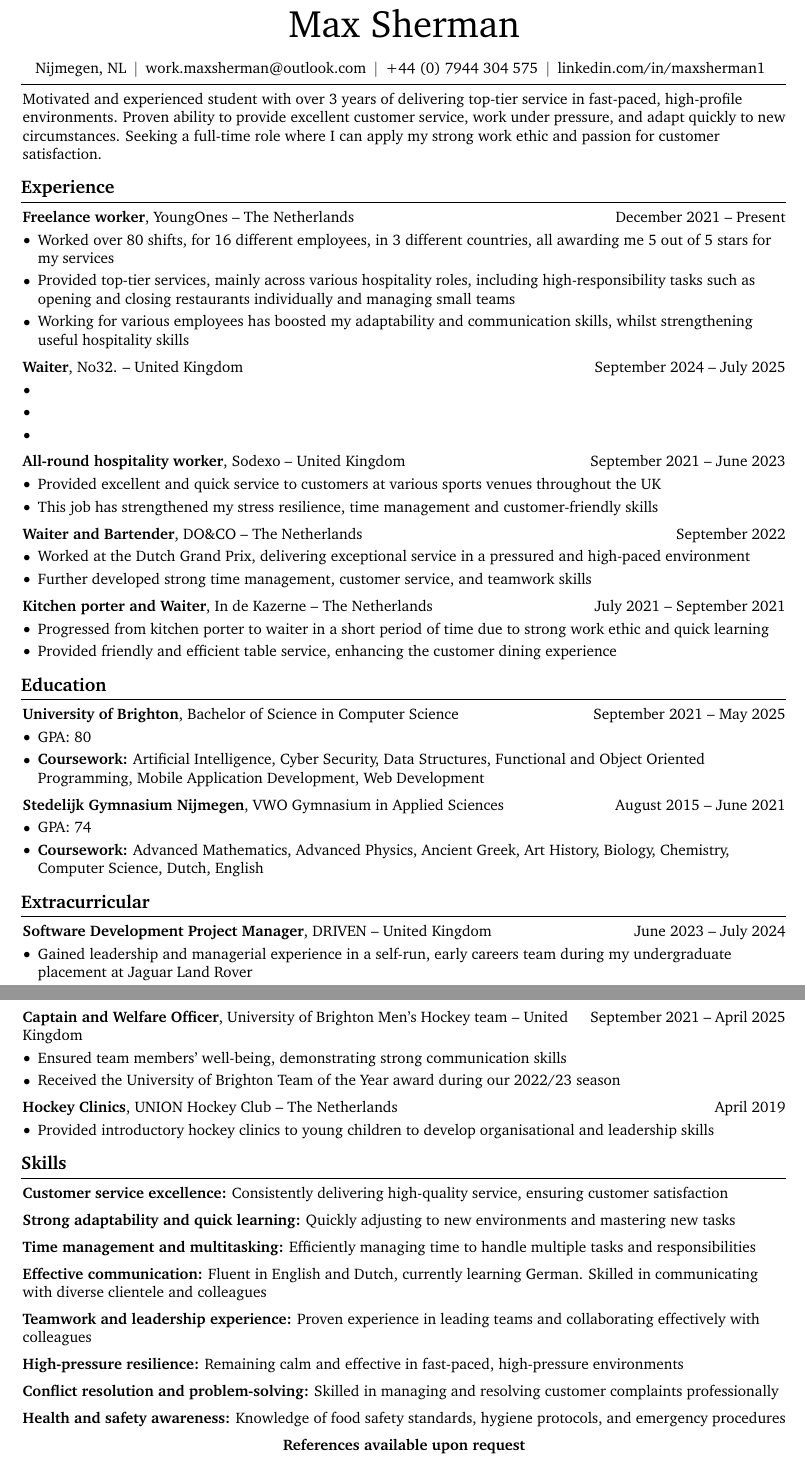
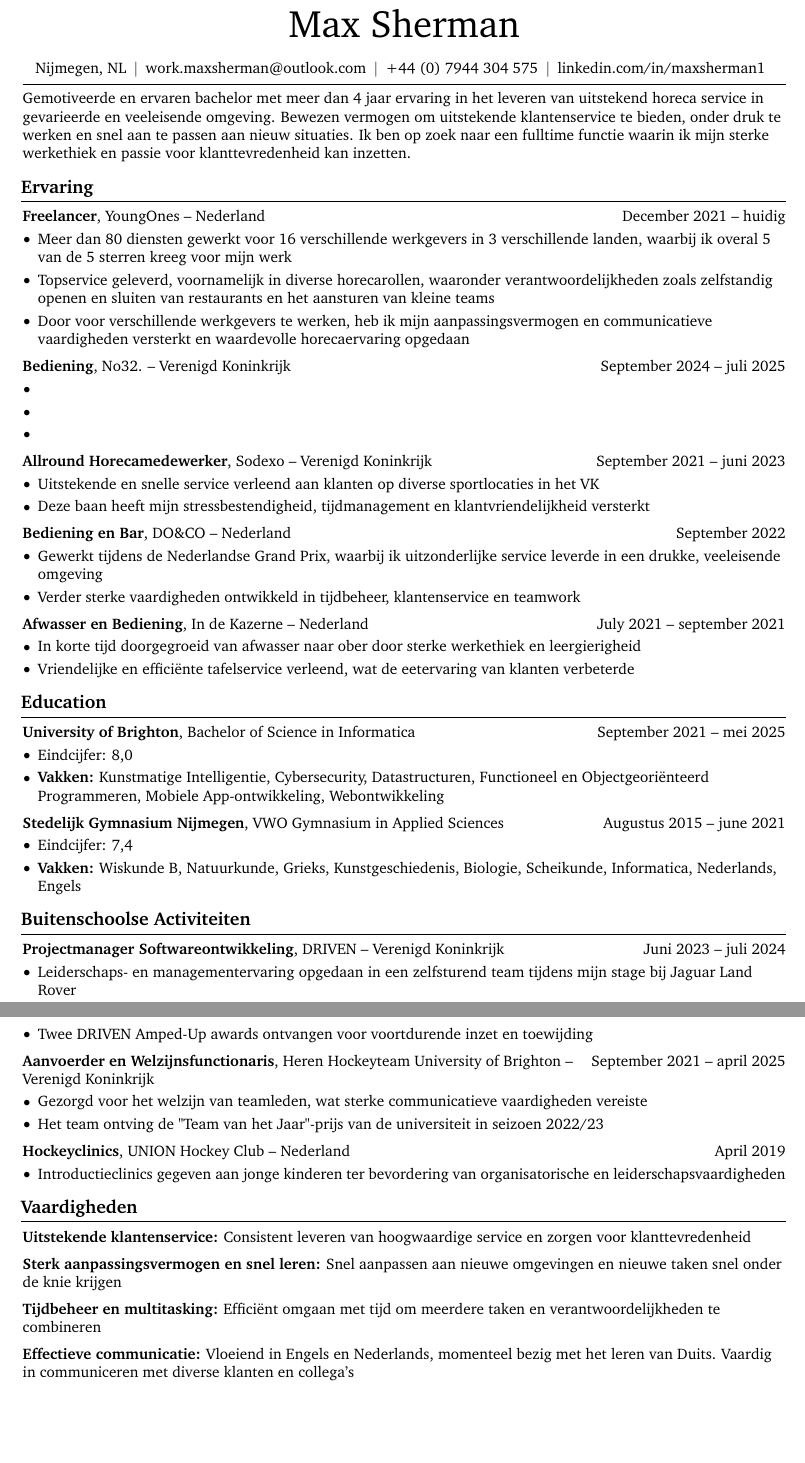
Before and after one commit to maxsherman1/latex-cv, a LaTeX document (versions/nl_hospitality.tex): two parts of pages 1 and 2 of 2, joined at a grey line, cut so that both start at the same text, the shorter picture padded with empty space. Compiled offline with pdfLaTeX.

Commit message:
updated software CV opening text

```diff
--- a/versions/nl_hospitality.tex
+++ b/versions/nl_hospitality.tex
@@ -11,38 +12,34 @@
 
 	\input{../common/header.tex}
 
-	\vspace{-0.6cm}
-
-	\section{}
-
-
 	\begin{onecolentry}
-		Motivated and experienced student with over 3 years of delivering top-tier service in fast-paced, high-profile environments. Proven ability to provide excellent customer service, work under pressure, and adapt quickly to new circumstances. Seeking a full-time role where I can apply my strong work ethic and passion for customer satisfaction.
+		Gemotiveerde en ervaren bachelor met meer dan 4 jaar ervaring in het leveren van uitstekend horeca service in gevarieerde en veeleisende omgeving. Bewezen vermogen om uitstekende klantenservice te bieden, onder druk te werken en snel aan te passen aan nieuw situaties. Ik ben op zoek naar een fulltime functie waarin ik mijn sterke werkethiek en passie voor klanttevredenheid kan inzetten.
 	\end{onecolentry}
 
-	\section{Experience}
+	\section{Ervaring}
 
 	\begin{twocolentry}{
-			December 2021 – Present
+			December 2021 – huidig
 		}
-		\textbf{Freelance worker}, YoungOnes -- The Netherlands
+		\textbf{Freelancer}, YoungOnes -- Nederland
 	\end{twocolentry}
 
 	\vspace{0.10 cm}
 	\begin{onecolentry}
 		\begin{highlights}
-			\item Worked over 80 shifts, for 16 different employees, in 3 different countries, all awarding me 5 out of 5 stars for my services
-			\item Provided top-tier services, mainly across various hospitality roles, including high-responsibility tasks such as opening and closing restaurants individually and managing small teams
-			\item Working for various employees has boosted my adaptability and communication skills, whilst strengthening useful hospitality skills
+			\item Meer dan 80 diensten gewerkt voor 16 verschillende werkgevers in 3 verschillende landen, waarbij ik overal 5 van de 5 sterren kreeg voor mijn werk
+			\item Topservice geleverd, voornamelijk in diverse horecarollen, waaronder verantwoordelijkheden zoals zelfstandig openen en sluiten van restaurants en het aansturen van kleine teams
+			\item Door voor verschillende werkgevers te werken, heb ik mijn aanpassingsvermogen en communicatieve vaardigheden versterkt en waardevolle horecaervaring opgedaan
 		\end{highlights}
 	\end{onecolentry}
 
 	\vspace{0.2 cm}
 
 	\begin{twocolentry}{
-			September 2024 – July 2025
+			September 2024 – juli 2025
 		}
-		\textbf{Waiter}, No32. -- United Kingdom\end{twocolentry}
+		\textbf{Bediening}, No32. -- Verenigd Koninkrijk
+	\end{twocolentry}
 
 	\vspace{0.10 cm}
 	\begin{onecolentry}
@@ -56,16 +53,16 @@
 	\vspace{0.2 cm}
 
 	\begin{twocolentry}{
-			September 2021 – June 2023
+			September 2021 – juni 2023
 		}
-		\textbf{All-round hospitality worker}, Sodexo -- United Kingdom
+		\textbf{Allround Horecamedewerker}, Sodexo -- Verenigd Koninkrijk
 	\end{twocolentry}
 
 	\vspace{0.10 cm}
 	\begin{onecolentry}
 		\begin{highlights}
-			\item Provided excellent and quick service to customers at various sports venues throughout the UK
-			\item This job has strengthened my stress resilience, time management and customer-friendly skills
+			\item Uitstekende en snelle service verleend aan klanten op diverse sportlocaties in het VK
+			\item Deze baan heeft mijn stressbestendigheid, tijdmanagement en klantvriendelijkheid versterkt
 		\end{highlights}
 	\end{onecolentry}
 
@@ -74,96 +71,91 @@
 	\begin{twocolentry}{
 			September 2022
 		}
-		\textbf{Waiter and Bartender}, DO\&CO -- The Netherlands\end{twocolentry}
+		\textbf{Bediening en Bar}, DO\&CO -- Nederland
+	\end{twocolentry}
 
 	\vspace{0.10 cm}
 	\begin{onecolentry}
 		\begin{highlights}
-			\item Worked at the Dutch Grand Prix, delivering exceptional service in a pressured and high-paced environment
-			\item Further developed strong time management, customer service, and teamwork skills
+			\item Gewerkt tijdens de Nederlandse Grand Prix, waarbij ik uitzonderlijke service leverde in een drukke, veeleisende omgeving
+			\item Verder sterke vaardigheden ontwikkeld in tijdbeheer, klantenservice en teamwork
 		\end{highlights}
 	\end{onecolentry}
 
 	\vspace{0.2 cm}
 
 	\begin{twocolentry}{
-			July 2021 – September 2021
+			July 2021 – september 2021
 		}
-		\textbf{Kitchen porter and Waiter}, In de Kazerne -- The Netherlands\end{twocolentry}
+		\textbf{Afwasser en Bediening}, In de Kazerne -- Nederland
+	\end{twocolentry}
 
 	\vspace{0.10 cm}
 	\begin{onecolentry}
 		\begin{highlights}
-			\item Progressed from kitchen porter to waiter in a short period of time due to strong work ethic and quick learning
-			\item Provided friendly and efficient table service, enhancing the customer dining experience
+			\item In korte tijd doorgegroeid van afwasser naar ober door sterke werkethiek en leergierigheid
+			\item Vriendelijke en efficiënte tafelservice verleend, wat de eetervaring van klanten verbeterde
 		\end{highlights}
 	\end{onecolentry}
 
 	\section{Education}
 
 	\begin{twocolentry}{
-			September 2021 – May 2025
+			September 2021 – mei 2025
 		}
-		\textbf{University of Brighton}, Bachelor of Science in Computer Science\end{twocolentry}
+		\textbf{University of Brighton}, Bachelor of Science in Informatica \end{twocolentry}
 
 	\vspace{0.10 cm}
 	\begin{onecolentry}
 		\begin{highlights}
-			\item GPA: 80
-			\item \textbf{Coursework:} Artificial Intelligence, Cyber Security, Data Structures, Functional and Object Oriented Programming, Mobile Application Development, Web Development
+			\item Eindcijfer: 8,0
+			\item \textbf{Vakken:} Kunstmatige Intelligentie, Cybersecurity, Datastructuren, Functioneel en Objectgeoriënteerd Programmeren, Mobiele App-ontwikkeling, Webontwikkeling
 		\end{highlights}
 	\end{onecolentry}
 
 	\vspace{0.2 cm}
 
 	\begin{twocolentry}{
-			August 2015 – June 2021
+			Augustus 2015 – june 2021
 		}
 		\textbf{Stedelijk Gymnasium Nijmegen}, VWO Gymnasium in Applied Sciences\end{twocolentry}
 
 	\vspace{0.10 cm}
 	\begin{onecolentry}
 		\begin{highlights}
-			\item GPA: 74
-			\item \textbf{Coursework:} Advanced Mathematics, Advanced Physics, Ancient Greek, Art History, Biology, Chemistry, Computer Science, Dutch, English
+			\item Eindcijfer: 7,4
+			\item \textbf{Vakken:} Wiskunde B, Natuurkunde, Grieks, Kunstgeschiedenis, Biologie, Scheikunde, Informatica, Nederlands, Engels
 		\end{highlights}
 	\end{onecolentry}
 
-
-	%
-	%
-	%
-
-	%
-
-	\section{Extracurricular}
+	\section{Buitenschoolse Activiteiten}
 
 	\begin{twocolentry}{
-			June 2023 – July 2024
+			Juni 2023 – juli 2024
 		}
-		\textbf{Software Development Project Manager}, DRIVEN -- United Kingdom\end{twocolentry}
+		\textbf{Projectmanager Softwareontwikkeling}, DRIVEN -- Verenigd Koninkrijk\end{twocolentry}
 
 	\vspace{0.10 cm}
 	\begin{onecolentry}
 		\begin{highlights}
-			\item Gained leadership and managerial experience in a self-run, early careers team during my undergraduate placement at Jaguar Land Rover
-			\item Contributed towards the design, development and manufacturing of a race car from scratch, which required strong dedication, time management and team-working skills
-			\item Received two DRIVEN Amped-Up awards for my continuous hard work and dedication
+			\item Leiderschaps- en managementervaring opgedaan in een zelfsturend team tijdens mijn stage bij Jaguar Land Rover
+			\item Bijgedragen aan het ontwerp, de ontwikkeling en bouw van een raceauto vanaf de basis, wat toewijding, tijdbeheer en teamwork vereiste
+			\item Twee DRIVEN Amped-Up awards ontvangen voor voortdurende inzet en toewijding
 		\end{highlights}
 	\end{onecolentry}
 
 	\vspace{0.2 cm}
 
 	\begin{twocolentry}{
-			September 2021 – April 2025
+			September 2021 – april 2025
 		}
-		\textbf{Captain and Welfare Officer}, University of Brighton Men’s Hockey team -- United Kingdom\end{twocolentry}
+		\textbf{Aanvoerder en Welzijnsfunctionaris}, Heren Hockeyteam University of Brighton -- Verenigd Koninkrijk\end{twocolentry}
 
 	\vspace{0.10 cm}
 	\begin{onecolentry}
 		\begin{highlights}
-			\item Ensured team members’ well-being, demonstrating strong communication skills
-			\item Received the University of Brighton Team of the Year award during our 2022/23 season
+			\item Gezorgd voor het welzijn van teamleden, wat sterke communicatieve vaardigheden vereiste
+			\item Het team ontving de "Team van het Jaar"-prijs van de universiteit in seizoen 2022/23
 		\end{highlights}
 	\end{onecolentry}
 
@@ -172,68 +164,69 @@
 	\begin{twocolentry}{
 			April 2019
 		}
-		\textbf{Hockey Clinics}, UNION Hockey Club -- The Netherlands\end{twocolentry}
+		\textbf{Hockeyclinics}, UNION Hockey Club -- Nederland
+	\end{twocolentry}
 
 	\vspace{0.10 cm}
 	\begin{onecolentry}
 		\begin{highlights}
-			\item Provided introductory hockey clinics to young children to develop organisational and leadership skills
+			\item Introductieclinics gegeven aan jonge kinderen ter bevordering van organisatorische en leiderschapsvaardigheden
 		\end{highlights}
 	\end{onecolentry}
 
-	\section{Skills}
+	\section{Vaardigheden}
 
 	\begin{onecolentry}
-		\textbf{Customer service excellence:} Consistently delivering high-quality service, ensuring customer satisfaction
+		\textbf{Uitstekende klantenservice:} Consistent leveren van hoogwaardige service en zorgen voor klanttevredenheid
 	\end{onecolentry}
 
 	\vspace{0.2 cm}
 
 	\begin{onecolentry}
-		\textbf{Strong adaptability and quick learning:} Quickly adjusting to new environments and mastering new tasks
+		\textbf{Sterk aanpassingsvermogen en snel leren:} Snel aanpassen aan nieuwe omgevingen en nieuwe taken snel onder de knie krijgen
 	\end{onecolentry}
 
 	\vspace{0.2 cm}
 
 	\begin{onecolentry}
-		\textbf{Time management and multitasking:} Efficiently managing time to handle multiple tasks and responsibilities
+		\textbf{Tijdbeheer en multitasking:} Efficiënt omgaan met tijd om meerdere taken en verantwoordelijkheden te combineren
 	\end{onecolentry}
 
 	\vspace{0.2 cm}
 
 	\begin{onecolentry}
-		\textbf{Effective communication:} Fluent in English and Dutch, currently learning German. Skilled in communicating with diverse clientele and colleagues
+		\textbf{Effectieve communicatie:} Vloeiend in Engels en Nederlands, momenteel bezig met het leren van Duits. Vaardig in communiceren met diverse klanten en collega’s
 	\end{onecolentry}
 
 	\vspace{0.2 cm}
 
 	\begin{onecolentry}
-		\textbf{Teamwork and leadership experience:} Proven experience in leading teams and collaborating effectively with colleagues
+		\textbf{Teamwork en leiderschapservaring:} Aantoonbare ervaring met het aansturen van teams en effectief samenwerken
 	\end{onecolentry}
 
 	\vspace{0.2 cm}
 
 	\begin{onecolentry}
-		\textbf{High-pressure resilience:} Remaining calm and effective in fast-paced, high-pressure environments
+		\textbf{Stressbestendigheid:} Rustig en effectief blijven werken in snelle en drukke omgevingen
 	\end{onecolentry}
 
 	\vspace{0.2 cm}
 
 	\begin{onecolentry}
-		\textbf{Conflict resolution and problem-solving:} Skilled in managing and resolving customer complaints professionally
+		\textbf{Conflictoplossing en probleemoplossend vermogen:} Vaardig in het professioneel afhandelen van klachten van klanten
 	\end{onecolentry}
 
 	\vspace{0.2 cm}
 
 	\begin{onecolentry}
-		\textbf{Health and safety awareness:} Knowledge of food safety standards, hygiene protocols, and emergency procedures
+		\textbf{Gezondheids- en veiligheidsbewustzijn:} Kennis van voedselveiligheidsnormen, hygiëneprotocollen en noodprocedures zoals HACCP.
 	\end{onecolentry}
 
 	\vspace{0.2 cm}
 
 	\begin{onecolentry}
 		\begin{center}
-			\textbf{References available upon request}
+			\textbf{Referenties beschikbaar op aanvraag}
 		\end{center}
 	\end{onecolentry}
 
```
Also changed, not shown: common/header.tex (+3 -8 lines), common/header_github.tex (+8 -6 lines), versions/en_hospitality.tex (+0 -5 lines), versions/en_software.tex (+1 -6 lines), outputs/en_hospitality.pdf, outputs/en_software.pdf, outputs/nl_hospitality.pdf, versions/nl_hospitality.tex (1 more changed lines).
